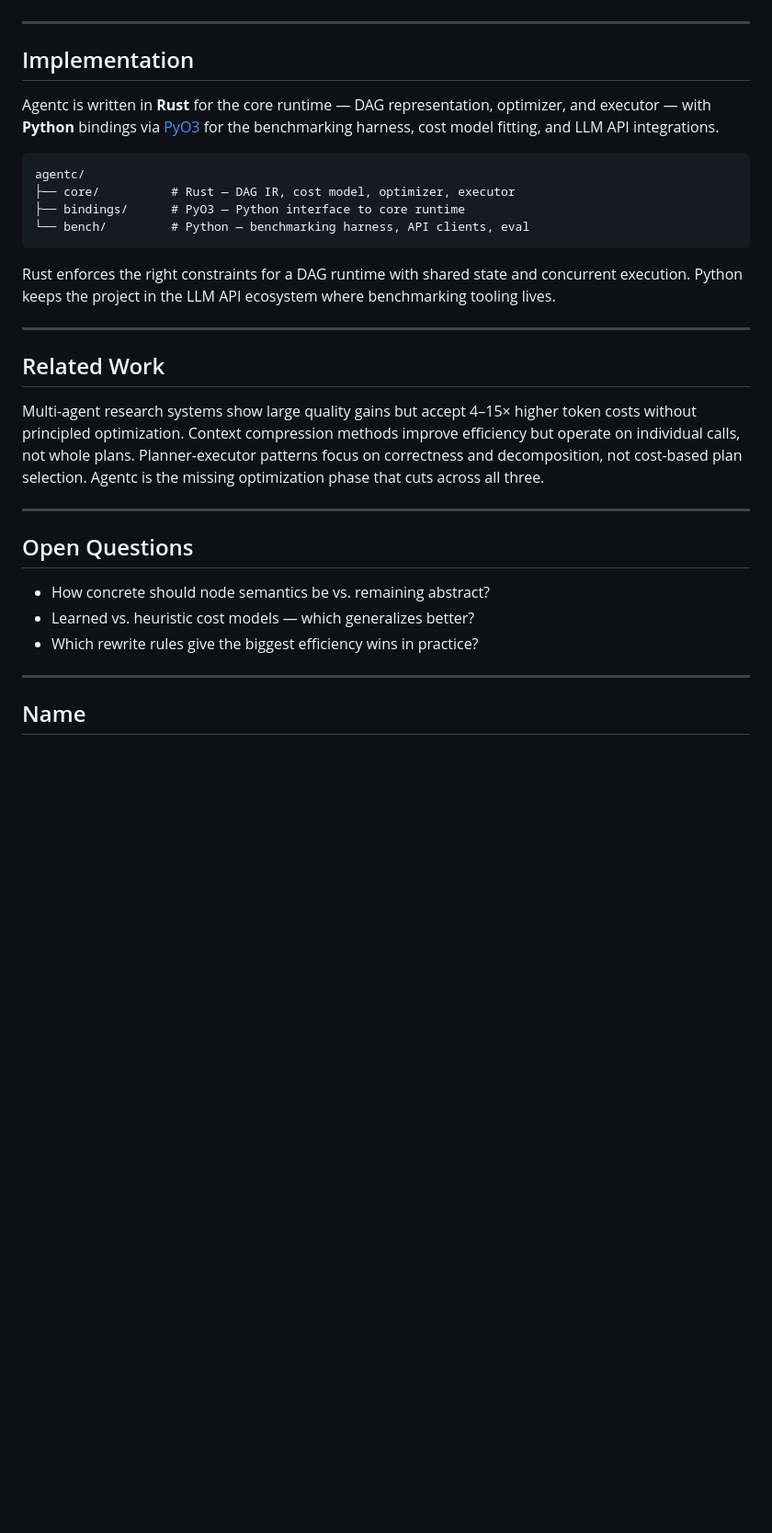
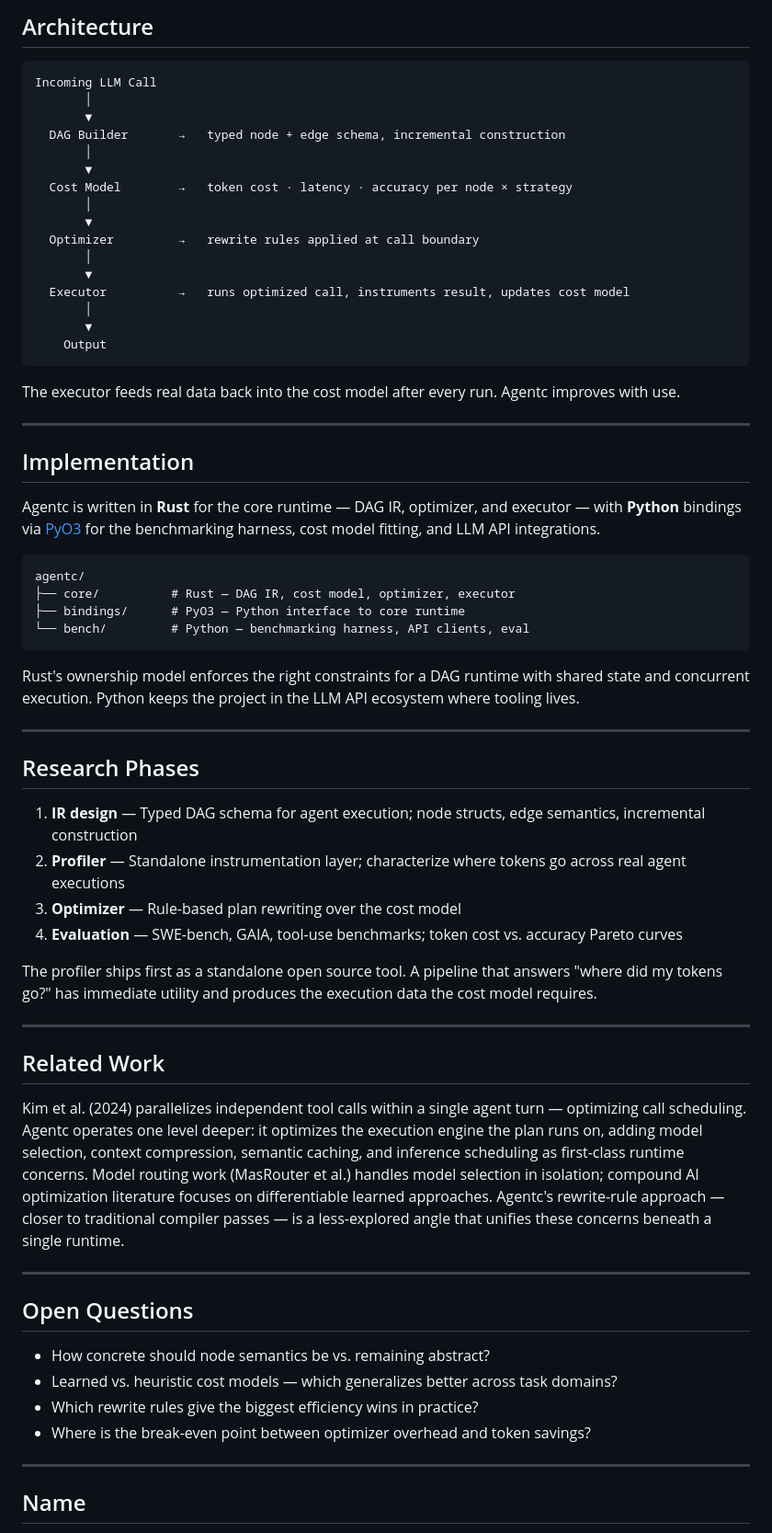
Before and after one commit to AveryClapp/Agentc, a Markdown page: README.md, the part around one of its changes. Shown at 92% size. Drawn GitHub-style; blank space fills up the shorter version.

````diff
--- a/README.md
+++ b/README.md
@@ -60,9 +68,31 @@ Task Specification
+## Architecture
+
+```
+Incoming LLM Call
+       │
+       ▼
+  DAG Builder       →   typed node + edge schema, incremental construction
+       │
+       ▼
+  Cost Model        →   token cost · latency · accuracy per node × strategy
+       │
+       ▼
+  Optimizer         →   rewrite rules applied at call boundary
+       │
+       ▼
+  Executor          →   runs optimized call, instruments result, updates cost model
+       │
+       ▼
+    Output
+```
+
+The executor feeds real data back into the cost model after every run. Agentc improves with use.
 
 ---
 
 ## Implementation
 
-Agentc is written in **Rust** for the core runtime — DAG representation, optimizer, and executor — with **Python** bindings via [PyO3](https://github.com/PyO3/pyo3) for the benchmarking harness, cost model fitting, and LLM API integrations.
+Agentc is written in **Rust** for the core runtime — DAG IR, optimizer, and executor — with **Python** bindings via [PyO3](https://github.com/PyO3/pyo3) for the benchmarking harness, cost model fitting, and LLM API integrations.
 
 ```
 agentc/
@@ -71,21 +101,33 @@ agentc/
 └── bench/         # Python — benchmarking harness, API clients, eval
 ```
 
-Rust enforces the right constraints for a DAG runtime with shared state and concurrent execution. Python keeps the project in the LLM API ecosystem where benchmarking tooling lives.
+Rust's ownership model enforces the right constraints for a DAG runtime with shared state and concurrent execution. Python keeps the project in the LLM API ecosystem where tooling lives.
+
+---
+
+## Research Phases
+
+1. **IR design** — Typed DAG schema for agent execution; node structs, edge semantics, incremental construction
+2. **Profiler** — Standalone instrumentation layer; characterize where tokens go across real agent executions
+3. **Optimizer** — Rule-based plan rewriting over the cost model
+4. **Evaluation** — SWE-bench, GAIA, tool-use benchmarks; token cost vs. accuracy Pareto curves
+
+The profiler ships first as a standalone open source tool. A pipeline that answers "where did my tokens go?" has immediate utility and produces the execution data the cost model requires.
 
 ---
 
 ## Related Work
 
-Multi-agent research systems show large quality gains but accept 4–15× higher token costs without principled optimization. Context compression methods improve efficiency but operate on individual calls, not whole plans. Planner-executor patterns focus on correctness and decomposition, not cost-based plan selection. Agentc is the missing optimization phase that cuts across all three.
+Kim et al. (2024) parallelizes independent tool calls within a single agent turn — optimizing call scheduling. Agentc operates one level deeper: it optimizes the execution engine the plan runs on, adding model selection, context compression, semantic caching, and inference scheduling as first-class runtime concerns. Model routing work (MasRouter et al.) handles model selection in isolation; compound AI optimization literature focuses on differentiable learned approaches. Agentc's rewrite-rule approach — closer to traditional compiler passes — is a less-explored angle that unifies these concerns beneath a single runtime.
 
 ---
 
 ## Open Questions
 
 - How concrete should node semantics be vs. remaining abstract?
-- Learned vs. heuristic cost models — which generalizes better?
+- Learned vs. heuristic cost models — which generalizes better across task domains?
 - Which rewrite rules give the biggest efficiency wins in practice?
+- Where is the break-even point between optimizer overhead and token savings?
 
 ---
 
````
Also changed, not shown: other parts of README.md (+42 -34 lines).
